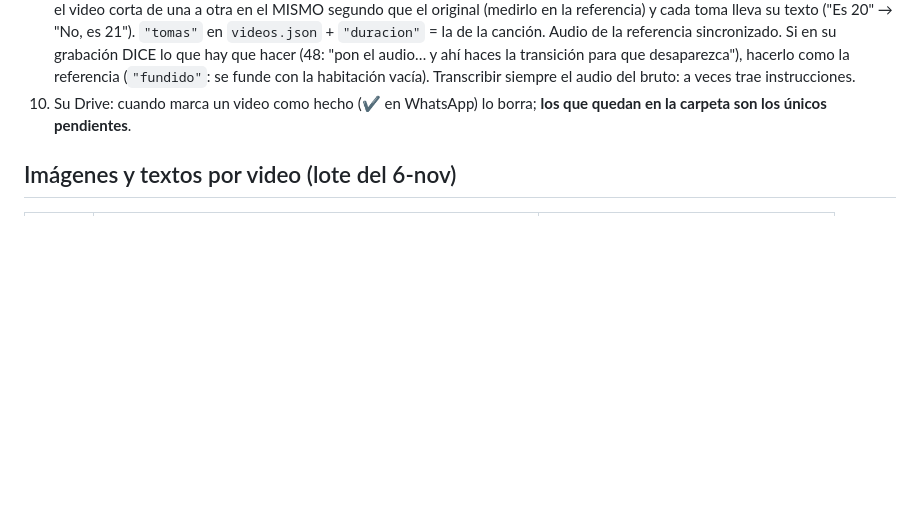
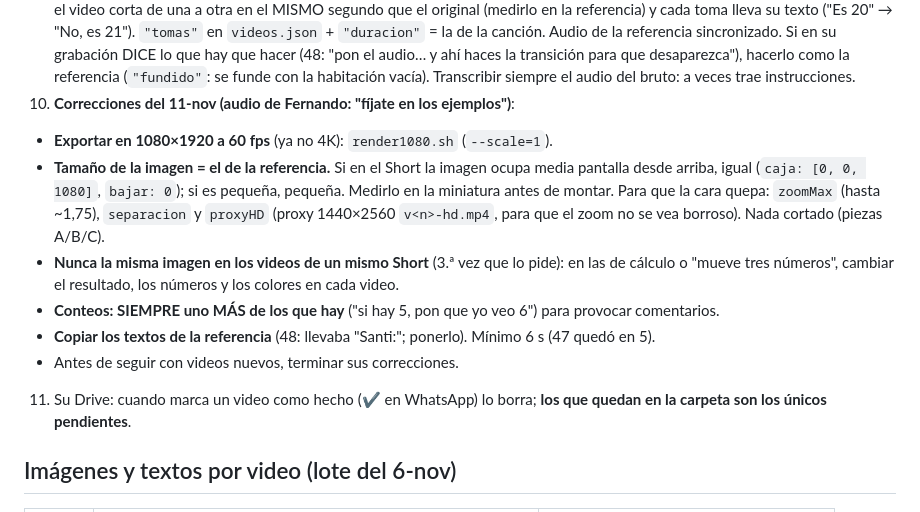
Before and after one commit to angelbricordova-dot/EDICION-DE-VIDEO, a Markdown page: docs/marryto.md, the part around the change. Rendered like a GitHub page; blank space fills up the shorter version.

Commit message:
Marryto: reglas del audio del 11-nov
Co-Authored-By: Claude Opus 5.5 <noreply@anthropic.com>
Claude-Session: https://claude.ai/code/session_01T6cVEc7UhQ41nRTeKbPPTe

```diff
--- a/docs/marryto.md
+++ b/docs/marryto.md
@@ -90,7 +90,18 @@ Confidencialidad 2 años; no editar para nichos que compitan con él.
    Si en su grabación DICE lo que hay que hacer (48: "pon el audio… y ahí haces la transición para que
    desaparezca"), hacerlo como la referencia (`"fundido"`: se funde con la habitación vacía).
    Transcribir siempre el audio del bruto: a veces trae instrucciones.
-10. Su Drive: cuando marca un video como hecho (✔ en WhatsApp) lo borra; **los que quedan en la
+10. **Correcciones del 11-nov (audio de Fernando: "fíjate en los ejemplos")**:
+   - **Exportar en 1080×1920 a 60 fps** (ya no 4K): `render1080.sh` (`--scale=1`).
+   - **Tamaño de la imagen = el de la referencia.** Si en el Short la imagen ocupa media pantalla desde
+     arriba, igual (`caja: [0, 0, 1080]`, `bajar: 0`); si es pequeña, pequeña. Medirlo en la miniatura
+     antes de montar. Para que la cara quepa: `zoomMax` (hasta ~1,75), `separacion` y `proxyHD`
+     (proxy 1440×2560 `v<n>-hd.mp4`, para que el zoom no se vea borroso). Nada cortado (piezas A/B/C).
+   - **Nunca la misma imagen en los videos de un mismo Short** (3.ª vez que lo pide): en las de cálculo
+     o "mueve tres números", cambiar el resultado, los números y los colores en cada video.
+   - **Conteos: SIEMPRE uno MÁS de los que hay** ("si hay 5, pon que yo veo 6") para provocar comentarios.
+   - **Copiar los textos de la referencia** (48: llevaba "Santi:"; ponerlo). Mínimo 6 s (47 quedó en 5).
+   - Antes de seguir con videos nuevos, terminar sus correcciones.
+11. Su Drive: cuando marca un video como hecho (✔ en WhatsApp) lo borra; **los que quedan en la
    carpeta son los únicos pendientes**.
 
 ## Imágenes y textos por video (lote del 6-nov)
```
